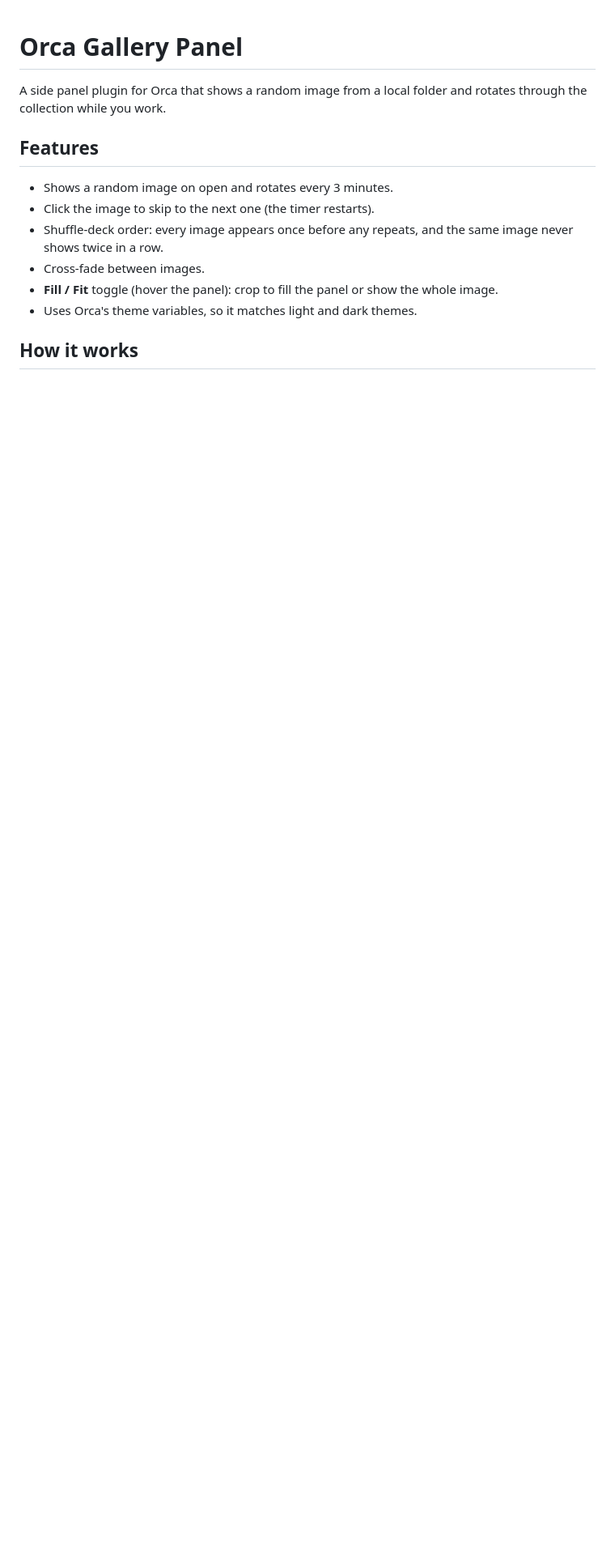
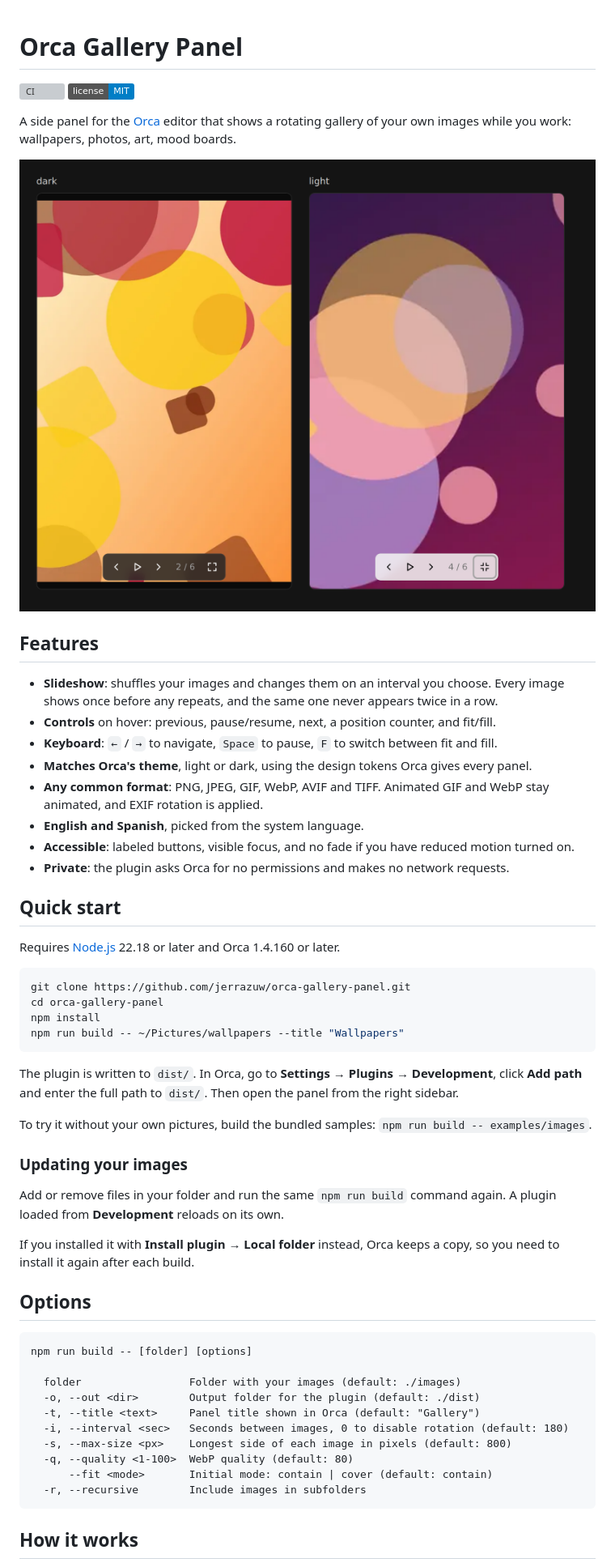
Before and after one commit to jerrazuw/orca-gallery-panel, a Markdown page: README.md, the part around one of its changes. Shown at 81% size. Rendered like a GitHub page; pictures changed too: docs/screenshot.png (added); badges without logos; blank space fills up the shorter version; grey boxes are pictures that could not be loaded.

Commit message:
docs: README, changelog and contributing guide

````diff
--- a/README.md
+++ b/README.md
@@ -1,15 +1,64 @@
 # Orca Gallery Panel
 
-A side panel plugin for Orca that shows a random image from a local folder and rotates through the collection while you work.
+[![CI](https://github.com/jerrazuw/orca-gallery-panel/actions/workflows/ci.yml/badge.svg)](https://github.com/jerrazuw/orca-gallery-panel/actions/workflows/ci.yml)
+[![License: MIT](https://img.shields.io/badge/license-MIT-blue.svg)](LICENSE)
+
+A side panel for the [Orca](https://github.com/stablyai/orca) editor that shows a rotating
+gallery of your own images while you work: wallpapers, photos, art, mood boards.
+
+![The panel in Orca's dark and light themes](docs/screenshot.png)
 
 ## Features
 
-- Shows a random image on open and rotates every 3 minutes.
-- Click the image to skip to the next one (the timer restarts).
-- Shuffle-deck order: every image appears once before any repeats, and the same image never shows twice in a row.
-- Cross-fade between images.
-- **Fill / Fit** toggle (hover the panel): crop to fill the panel or show the whole image.
-- Uses Orca's theme variables, so it matches light and dark themes.
+- **Slideshow**: shuffles your images and changes them on an interval you choose. Every image
+  shows once before any repeats, and the same one never appears twice in a row.
+- **Controls** on hover: previous, pause/resume, next, a position counter, and fit/fill.
+- **Keyboard**: `←` / `→` to navigate, `Space` to pause, `F` to switch between fit and fill.
+- **Matches Orca's theme**, light or dark, using the design tokens Orca gives every panel.
+- **Any common format**: PNG, JPEG, GIF, WebP, AVIF and TIFF. Animated GIF and WebP stay
+  animated, and EXIF rotation is applied.
+- **English and Spanish**, picked from the system language.
+- **Accessible**: labeled buttons, visible focus, and no fade if you have reduced motion turned on.
+- **Private**: the plugin asks Orca for no permissions and makes no network requests.
+
+## Quick start
+
+Requires [Node.js](https://nodejs.org) 22.18 or later and Orca 1.4.160 or later.
+
+```bash
+git clone https://github.com/jerrazuw/orca-gallery-panel.git
+cd orca-gallery-panel
+npm install
+npm run build -- ~/Pictures/wallpapers --title "Wallpapers"
+```
+
+The plugin is written to `dist/`. In Orca, go to **Settings → Plugins → Development**, click
+**Add path** and enter the full path to `dist/`. Then open the panel from the right sidebar.
+
+To try it without your own pictures, build the bundled samples: `npm run build -- examples/images`.
+
+### Updating your images
+
+Add or remove files in your folder and run the same `npm run build` command again. A plugin
+loaded from **Development** reloads on its own.
+
+If you installed it with **Install plugin → Local folder** instead, Orca keeps a copy, so you
+need to install it again after each build.
+
+## Options
+
+```text
+npm run build -- [folder] [options]
+
+  folder                 Folder with your images (default: ./images)
+  -o, --out <dir>        Output folder for the plugin (default: ./dist)
+  -t, --title <text>     Panel title shown in Orca (default: "Gallery")
+  -i, --interval <sec>   Seconds between images, 0 to disable rotation (default: 180)
+  -s, --max-size <px>    Longest side of each image in pixels (default: 800)
+  -q, --quality <1-100>  WebP quality (default: 80)
+      --fit <mode>       Initial mode: contain | cover (default: contain)
+  -r, --recursive        Include images in subfolders
+```
 
 ## How it works
 
````
Also changed, not shown: other parts of README.md (+44 -22 lines), CHANGELOG.md (added, +39 -0 lines), CONTRIBUTING.md (added, +39 -0 lines).
